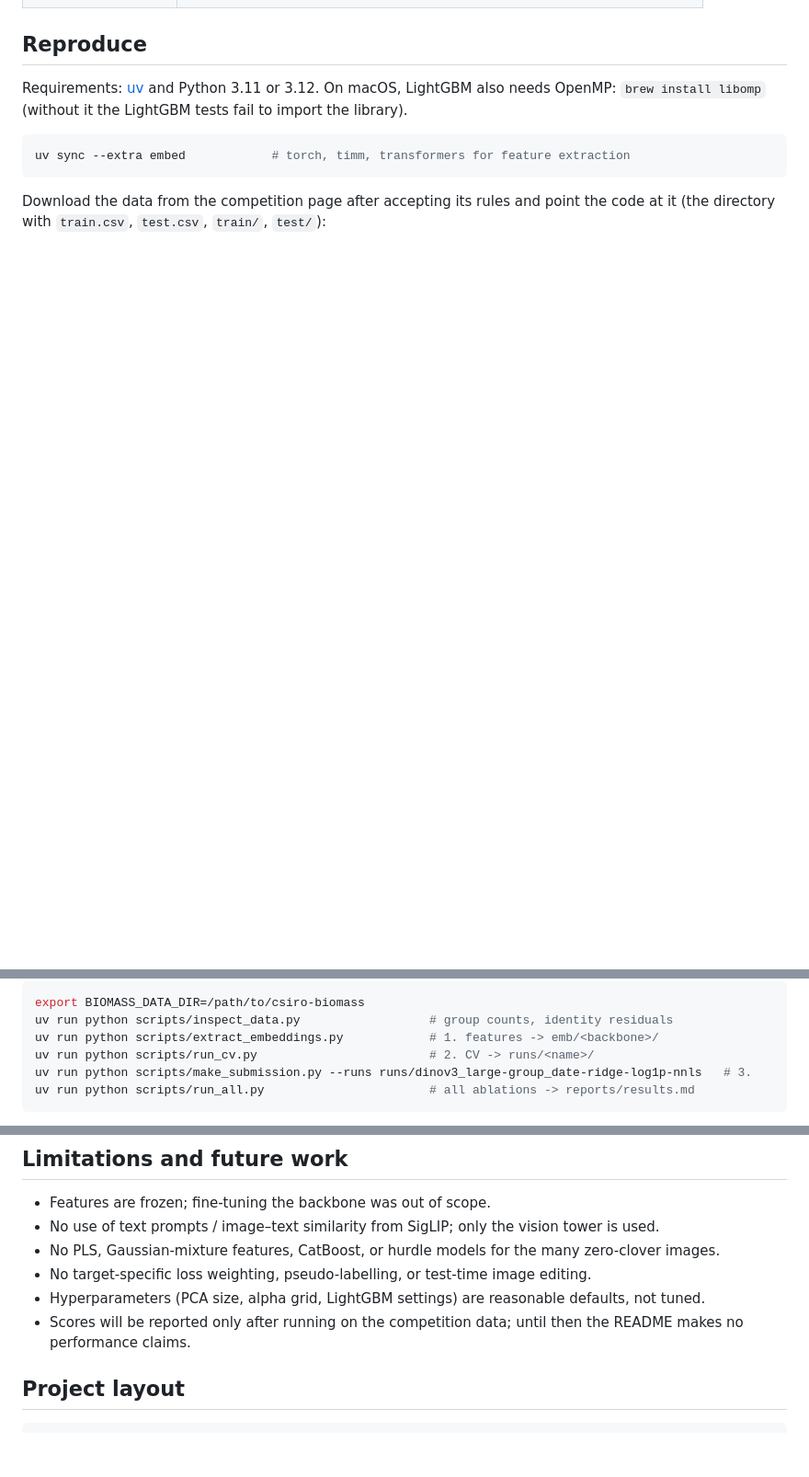
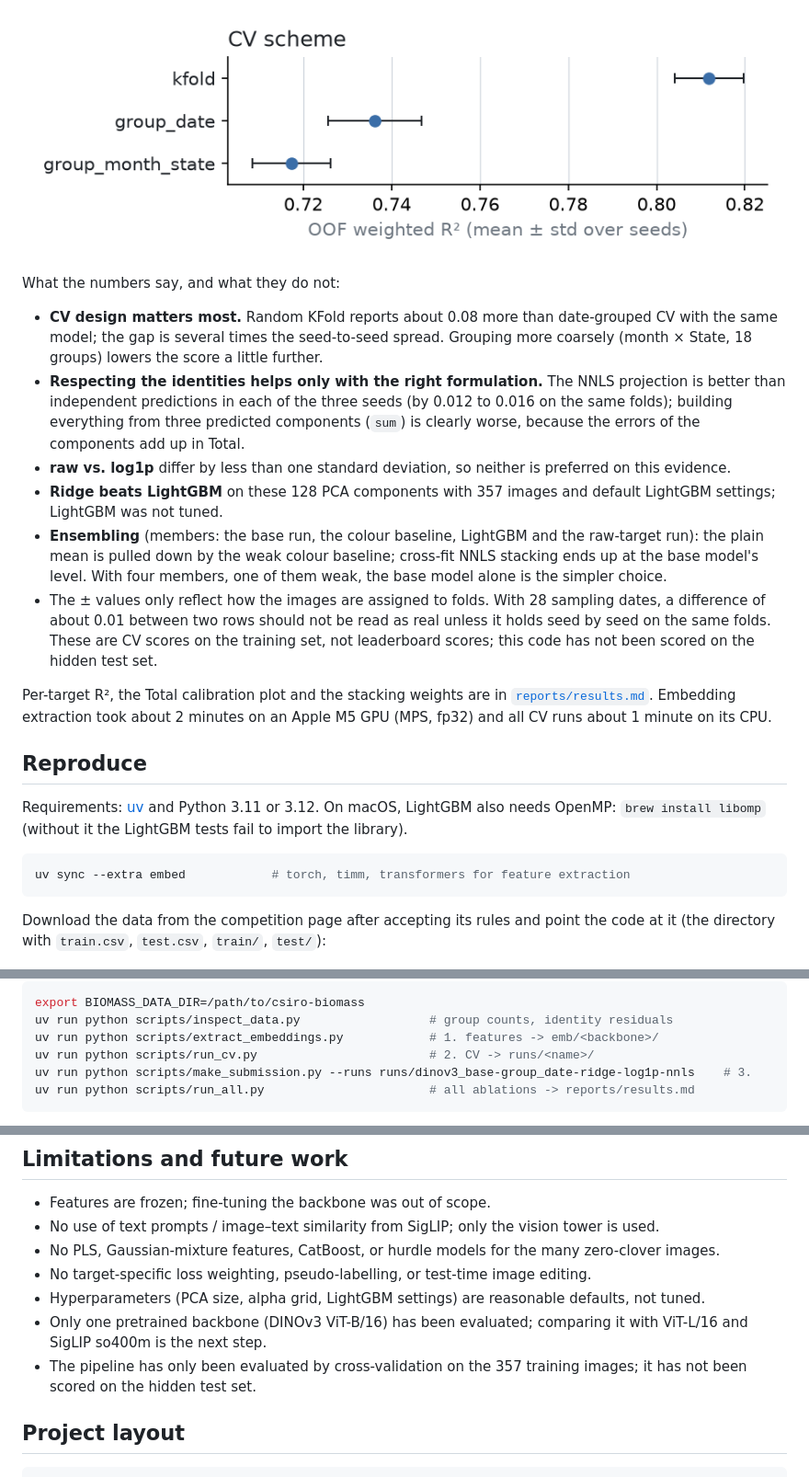
Before and after one commit to nuummm/csiro-image2biomass, a Markdown page: README.md, 3 parts joined by grey strips. Shown at 92% size. Drawn GitHub-style; pictures changed too: reports/figures/cv_scheme.png (added); blank space fills up the shorter version.

Commit message:
docs: cross-validated results on the competition training data

````diff
--- a/README.md
+++ b/README.md
@@ -104,3 +128,15 @@ The trade-off: `sum` accumulates the component errors into Total (weight 0.5), `
+![OOF weighted R² by CV scheme](reports/figures/cv_scheme.png)
+
+What the numbers say, and what they do not:
+
+- **CV design matters most.** Random KFold reports about 0.08 more than date-grouped CV with the same model; the gap is several times the seed-to-seed spread. Grouping more coarsely (month × State, 18 groups) lowers the score a little further.
+- **Respecting the identities helps only with the right formulation.** The NNLS projection is better than independent predictions in each of the three seeds (by 0.012 to 0.016 on the same folds); building everything from three predicted components (`sum`) is clearly worse, because the errors of the components add up in Total.
+- **raw vs. log1p** differ by less than one standard deviation, so neither is preferred on this evidence.
+- **Ridge beats LightGBM** on these 128 PCA components with 357 images and default LightGBM settings; LightGBM was not tuned.
+- **Ensembling** (members: the base run, the colour baseline, LightGBM and the raw-target run): the plain mean is pulled down by the weak colour baseline; cross-fit NNLS stacking ends up at the base model's level. With four members, one of them weak, the base model alone is the simpler choice.
+- The ± values only reflect how the images are assigned to folds. With 28 sampling dates, a difference of about 0.01 between two rows should not be read as real unless it holds seed by seed on the same folds. These are CV scores on the training set, not leaderboard scores; this code has not been scored on the hidden test set.
+
+Per-target R², the Total calibration plot and the stacking weights are in [`reports/results.md`](reports/results.md). Embedding extraction took about 2 minutes on an Apple M5 GPU (MPS, fp32) and all CV runs about 1 minute on its CPU.
 
 ## Reproduce
 
@@ -118,7 +154,7 @@ export BIOMASS_DATA_DIR=/path/to/csiro-biomass
 uv run python scripts/inspect_data.py                  # group counts, identity residuals
 uv run python scripts/extract_embeddings.py            # 1. features -> emb/<backbone>/
 uv run python scripts/run_cv.py                        # 2. CV -> runs/<name>/
-uv run python scripts/make_submission.py --runs runs/dinov3_large-group_date-ridge-log1p-nnls   # 3.
+uv run python scripts/make_submission.py --runs runs/dinov3_base-group_date-ridge-log1p-nnls    # 3.
 uv run python scripts/run_all.py                       # all ablations -> reports/results.md
 ```
 
@@ -154,7 +190,8 @@ My bronze-medal submission to Kaggle CSIRO Image2Biomass (253rd of 3,805 teams,
 - No PLS, Gaussian-mixture features, CatBoost, or hurdle models for the many zero-clover images.
 - No target-specific loss weighting, pseudo-labelling, or test-time image editing.
 - Hyperparameters (PCA size, alpha grid, LightGBM settings) are reasonable defaults, not tuned.
-- Scores will be reported only after running on the competition data; until then the README makes no performance claims.
+- Only one pretrained backbone (DINOv3 ViT-B/16) has been evaluated; comparing it with ViT-L/16 and SigLIP so400m is the next step.
+- The pipeline has only been evaluated by cross-validation on the 357 training images; it has not been scored on the hidden test set.
 
 ## Project layout
 
````
Also changed, not shown: other parts of README.md (+30 -6 lines), reports/results.md (+37 -21 lines), reports/figures/backbone.png (added), reports/figures/head.png (added), reports/figures/oof_total_binned.png (added), reports/figures/output_formulation.png (added), reports/figures/target_space.png (added).
